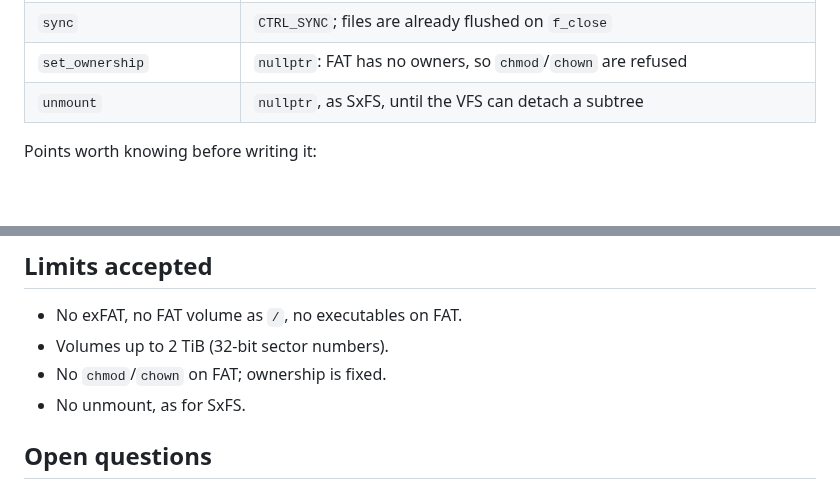
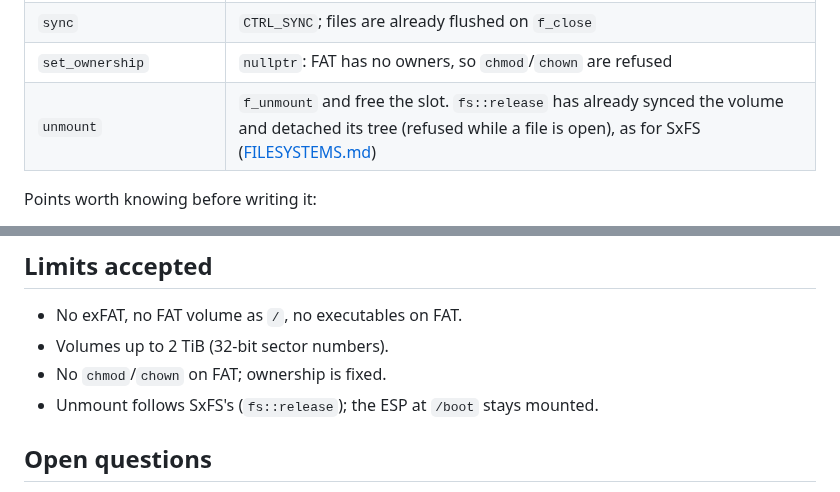
Before and after one commit to SavanDev/SavanXP, a Markdown page: docs/fs/FAT_ROADMAP.md, 2 parts joined by grey strips. Drawn GitHub-style; blank space fills up the shorter version.

Commit message:
docs(fs): FAT can unmount like SxFS now
fs::release and vfs::detach_subtree landed with Disk Management, so the
FAT driver's unmount no longer has to stay nullptr.

Co-Authored-By: Claude Opus 5.5 <noreply@anthropic.com>

```diff
--- a/docs/fs/FAT_ROADMAP.md
+++ b/docs/fs/FAT_ROADMAP.md
@@ -99,7 +99,7 @@ slot → `device_index` table.
 | `stats` | `f_getfree` and the volume size |
 | `sync` | `CTRL_SYNC`; files are already flushed on `f_close` |
 | `set_ownership` | `nullptr`: FAT has no owners, so `chmod`/`chown` are refused |
-| `unmount` | `nullptr`, as SxFS, until the VFS can detach a subtree |
+| `unmount` | `f_unmount` and free the slot. `fs::release` has already synced the volume and detached its tree (refused while a file is open), as for SxFS ([FILESYSTEMS.md](../kernel/FILESYSTEMS.md#mounting-and-unmounting-at-run-time)) |
 
 Points worth knowing before writing it:
 
@@ -167,7 +167,7 @@ no FAT driver.
 - No exFAT, no FAT volume as `/`, no executables on FAT.
 - Volumes up to 2 TiB (32-bit sector numbers).
 - No `chmod`/`chown` on FAT; ownership is fixed.
-- No unmount, as for SxFS.
+- Unmount follows SxFS's (`fs::release`); the ESP at `/boot` stays mounted.
 
 ## Open questions
 
```
